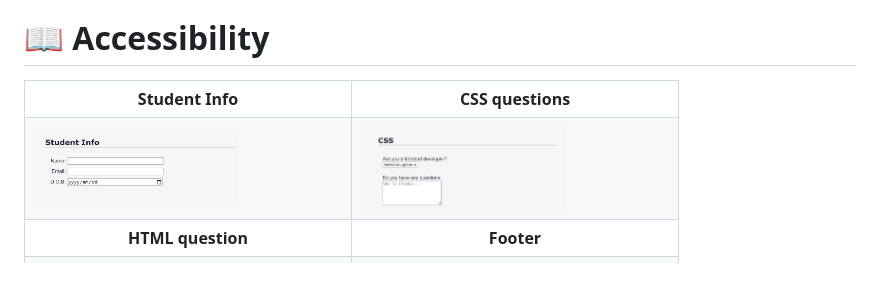
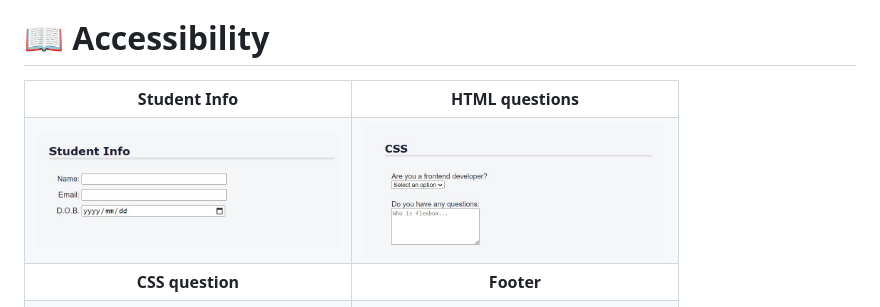
Before and after one commit to Lucas-Erkana/Accessibility, a Markdown page: README.md, the part around the change. Drawn GitHub-style; blank space fills up the shorter version.

```diff
--- a/README.md
+++ b/README.md
@@ -30,14 +30,14 @@
 <table style="border: 2px solid black;">
   <tr>
     <th>Student Info</th>
-    <th>CSS questions</th>
+    <th>HTML questions</th>
   </tr>
   <tr style="border: 2px solid black;">
-    <td style="border: 1px solid black;"><img src="/images/Toppart.jpg" alt="Top part of Registration form" width="200"  height="160" /></td>
-    <td><img src="/images/Bottompart.jpg" alt="Bottom part of Registration form" width="200"  height="160" /></td>
+    <td style="border: 1px solid black;"><img src="/images/Toppart.jpg" alt="Top part of Registration form" width="300"  height="270" /></td>
+    <td><img src="/images/Bottompart.jpg" alt="Bottom part of Registration form" width="300"  height="270" /></td>
   </tr>
   <tr>
-    <th>HTML question</th>
+    <th>CSS question</th>
     <th>Footer</th>
   </tr>
     <tr style="border: 2px solid black;">
```
